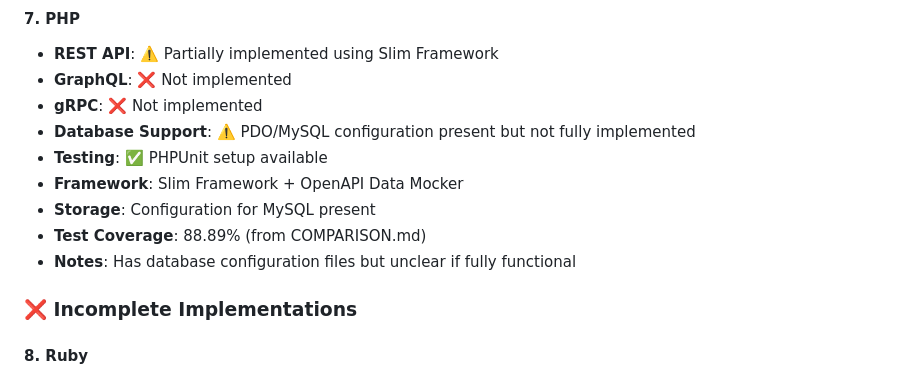
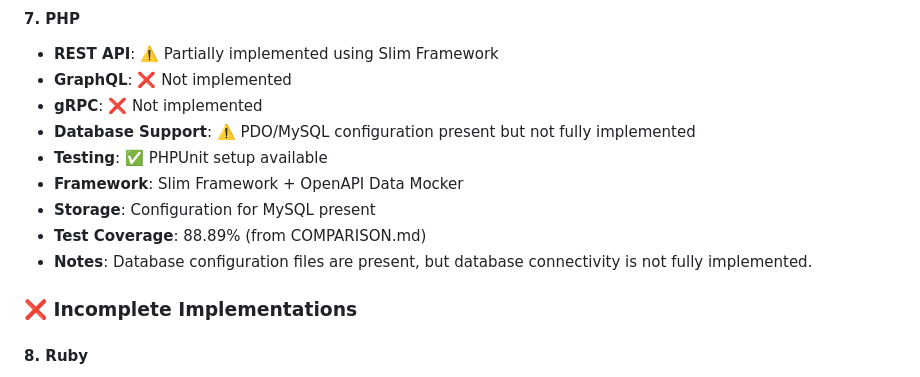
Before and after one commit to davideme/lamp-control-api-reference, a Markdown page: docs/IMPLEMENTATION_INVENTORY.md, the part around the change. GitHub-like rendering.

Commit message:
Update docs/IMPLEMENTATION_INVENTORY.md
Co-authored-by: Copilot <175728472+Copilot@users.noreply.github.com>

```diff
--- a/docs/IMPLEMENTATION_INVENTORY.md
+++ b/docs/IMPLEMENTATION_INVENTORY.md
@@ -81,7 +81,7 @@ The repository contains implementations in 8 programming languages with varying
 - **Framework**: Slim Framework + OpenAPI Data Mocker
 - **Storage**: Configuration for MySQL present
 - **Test Coverage**: 88.89% (from COMPARISON.md)
-- **Notes**: Has database configuration files but unclear if fully functional
+- **Notes**: Database configuration files are present, but database connectivity is not fully implemented.
 
 ### ❌ Incomplete Implementations
 
```
